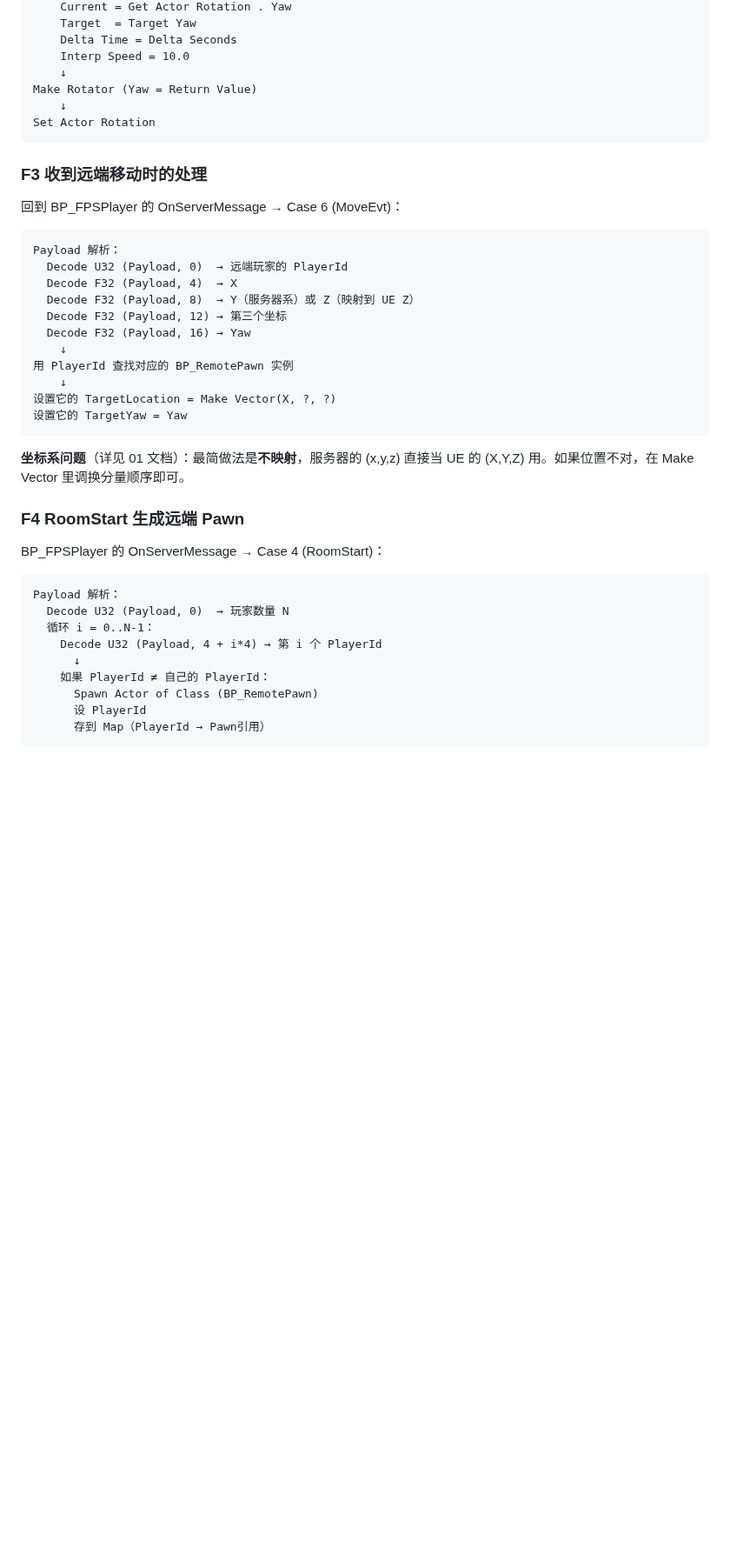
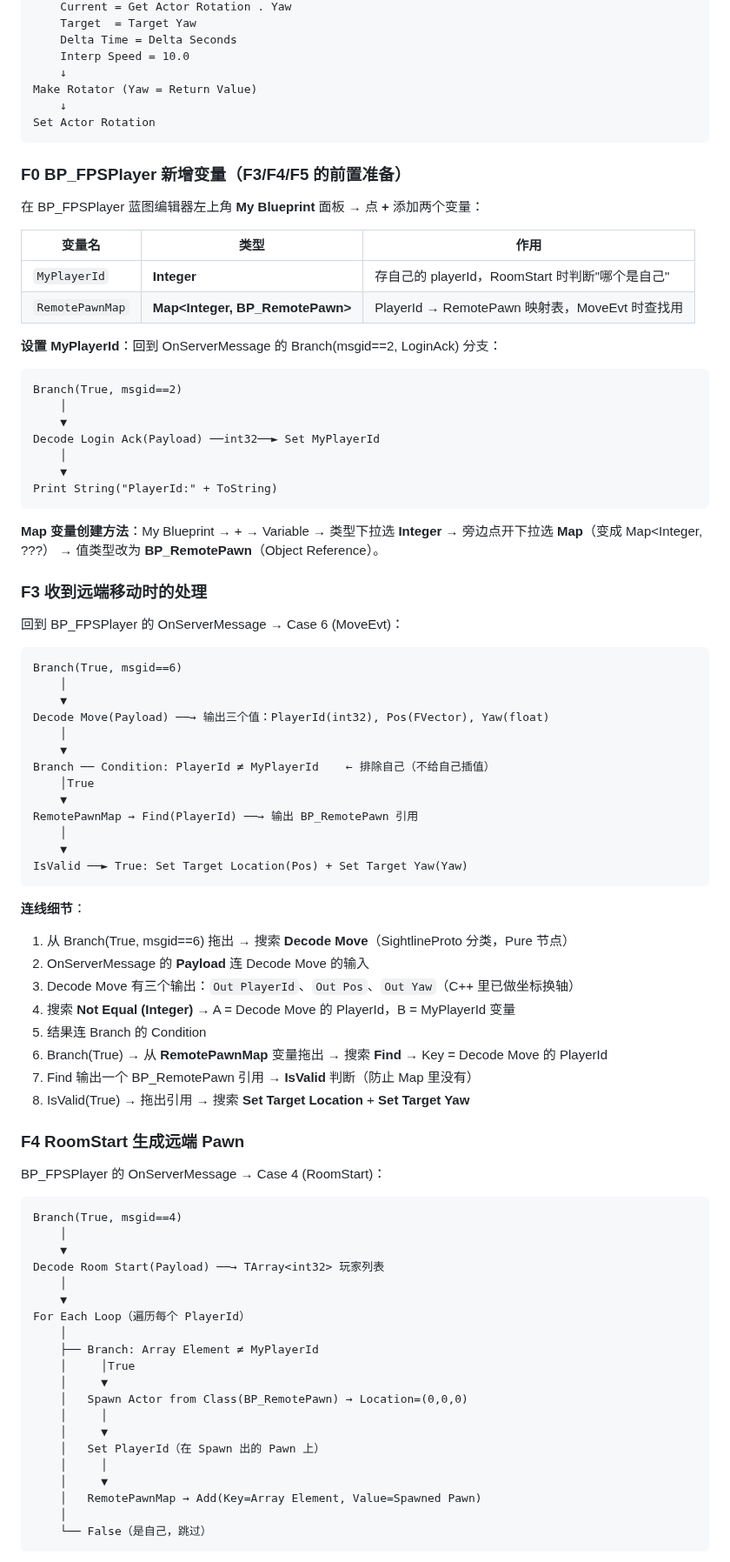
Before and after one commit to x-PiXiu/Sightline, a Markdown page: docs/client/02-UE蓝图接入操作手册.md, the part around one of its changes. Shown at 87% size. Drawn GitHub-style; blank space fills up the shorter version.

Commit message:
docs(client): F3/F4/F5 补全——MyPlayerId/RemotePawnMap 变量、DecodeMove/DecodeRoomStart 语义节点、Map Find/Add/Remove 操作细节

````diff
--- a/docs/client/02-UE蓝图接入操作手册.md
+++ b/docs/client/02-UE蓝图接入操作手册.md
@@ -287,39 +287,83 @@ Make Rotator (Yaw = Return Value)
 Set Actor Rotation
 ```
 
+### F0 BP_FPSPlayer 新增变量（F3/F4/F5 的前置准备）
+
+在 BP_FPSPlayer 蓝图编辑器左上角 **My Blueprint** 面板 → 点 **+** 添加两个变量：
+
+| 变量名 | 类型 | 作用 |
+|---|---|---|
+| `MyPlayerId` | **Integer** | 存自己的 playerId，RoomStart 时判断"哪个是自己" |
+| `RemotePawnMap` | **Map<Integer, BP_RemotePawn>** | PlayerId → RemotePawn 映射表，MoveEvt 时查找用 |
+
+**设置 MyPlayerId**：回到 OnServerMessage 的 Branch(msgid==2, LoginAck) 分支：
+
+```
+Branch(True, msgid==2)
+    │
+    ▼
+Decode Login Ack(Payload) ──int32──► Set MyPlayerId
+    │
+    ▼
+Print String("PlayerId:" + ToString)
+```
+
+**Map 变量创建方法**：My Blueprint → + → Variable → 类型下拉选 **Integer** → 旁边点开下拉选 **Map**（变成 Map<Integer, ???） → 值类型改为 **BP_RemotePawn**（Object Reference）。
+
 ### F3 收到远端移动时的处理
 
 回到 BP_FPSPlayer 的 OnServerMessage → Case 6 (MoveEvt)：
 
 ```
-Payload 解析：
-  Decode U32 (Payload, 0)  → 远端玩家的 PlayerId
-  Decode F32 (Payload, 4)  → X
-  Decode F32 (Payload, 8)  → Y（服务器系）或 Z（映射到 UE Z）
-  Decode F32 (Payload, 12) → 第三个坐标
-  Decode F32 (Payload, 16) → Yaw
-    ↓
-用 PlayerId 查找对应的 BP_RemotePawn 实例
-    ↓
-设置它的 TargetLocation = Make Vector(X, ?, ?)
-设置它的 TargetYaw = Yaw
+Branch(True, msgid==6)
+    │
+    ▼
+Decode Move(Payload) ──→ 输出三个值：PlayerId(int32), Pos(FVector), Yaw(float)
+    │
+    ▼
+Branch ── Condition: PlayerId ≠ MyPlayerId    ← 排除自己（不给自己插值）
+    │True
+    ▼
+RemotePawnMap → Find(PlayerId) ──→ 输出 BP_RemotePawn 引用
+    │
+    ▼
+IsValid ──► True: Set Target Location(Pos) + Set Target Yaw(Yaw)
 ```
 
-**坐标系问题**（详见 01 文档）：最简做法是**不映射**，服务器的 (x,y,z) 直接当 UE 的 (X,Y,Z) 用。如果位置不对，在 Make Vector 里调换分量顺序即可。
+**连线细节**：
+1. 从 Branch(True, msgid==6) 拖出 → 搜索 **Decode Move**（SightlineProto 分类，Pure 节点）
+2. OnServerMessage 的 **Payload** 连 Decode Move 的输入
+3. Decode Move 有三个输出：`Out PlayerId`、`Out Pos`、`Out Yaw`（C++ 里已做坐标换轴）
+4. 搜索 **Not Equal (Integer)** → A = Decode Move 的 PlayerId，B = MyPlayerId 变量
+5. 结果连 Branch 的 Condition
+6. Branch(True) → 从 **RemotePawnMap** 变量拖出 → 搜索 **Find** → Key = Decode Move 的 PlayerId
+7. Find 输出一个 BP_RemotePawn 引用 → **IsValid** 判断（防止 Map 里没有）
+8. IsValid(True) → 拖出引用 → 搜索 **Set Target Location** + **Set Target Yaw**
 
 ### F4 RoomStart 生成远端 Pawn
 
 BP_FPSPlayer 的 OnServerMessage → Case 4 (RoomStart)：
 
 ```
-Payload 解析：
-  Decode U32 (Payload, 0)  → 玩家数量 N
-  循环 i = 0..N-1：
-    Decode U32 (Payload, 4 + i*4) → 第 i 个 PlayerId
-      ↓
-    如果 PlayerId ≠ 自己的 PlayerId：
-      Spawn Actor of Class (BP_RemotePawn)
-      设 PlayerId
-      存到 Map（PlayerId → Pawn引用）
+Branch(True, msgid==4)
+    │
+    ▼
+Decode Room Start(Payload) ──→ TArray<int32> 玩家列表
+    │
+    ▼
+For Each Loop（遍历每个 PlayerId）
+    │
+    ├── Branch: Array Element ≠ MyPlayerId
+    │     │True
+    │     ▼
+    │   Spawn Actor from Class(BP_RemotePawn) → Location=(0,0,0)
+    │     │
+    │     ▼
+    │   Set PlayerId（在 Spawn 出的 Pawn 上）
+    │     │
+    │     ▼
+    │   RemotePawnMap → Add(Key=Array Element, Value=Spawned Pawn)
+    │
+    └── False（是自己，跳过）
 ```
 
````
Also changed, not shown: other parts of docs/client/02-UE蓝图接入操作手册.md (+24 -8 lines).
